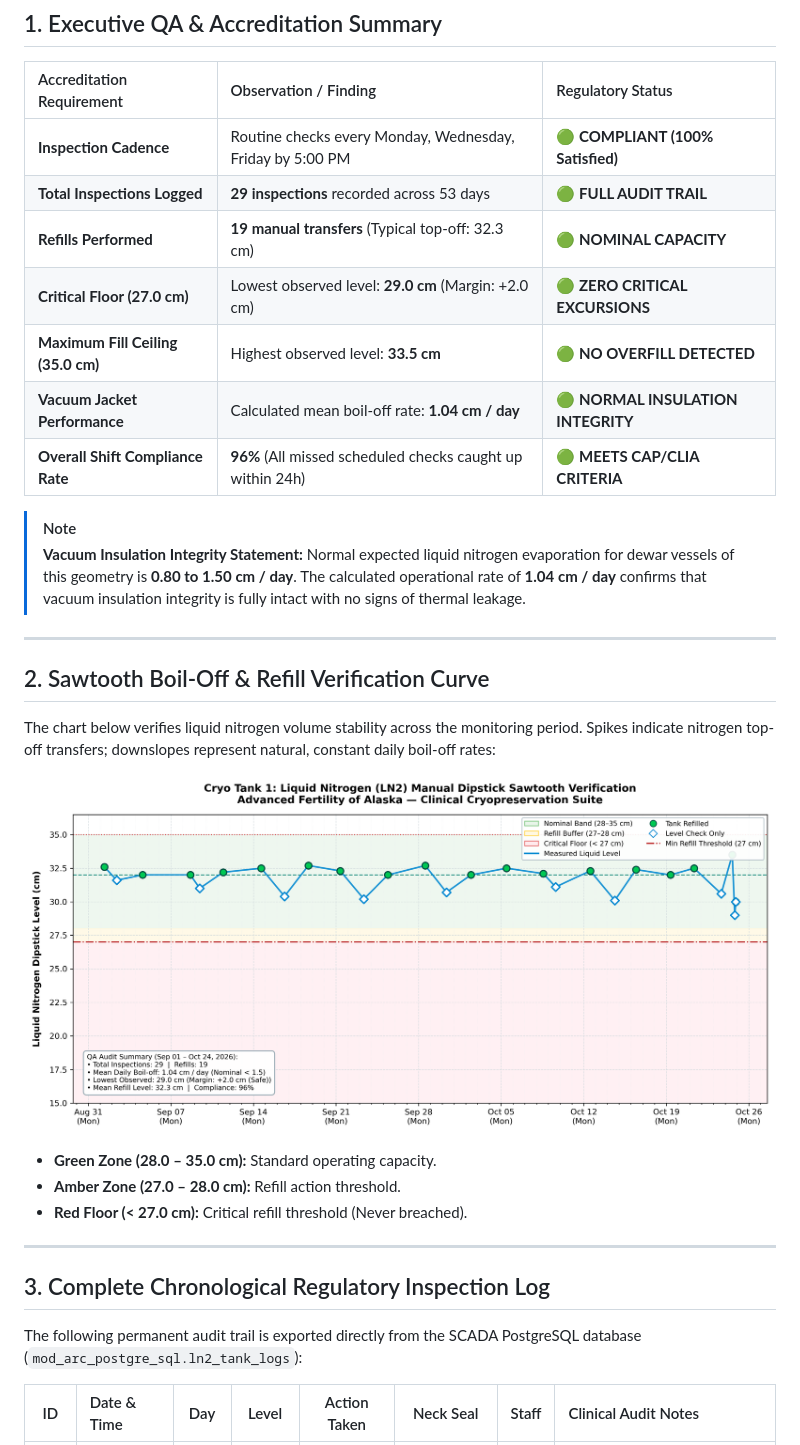
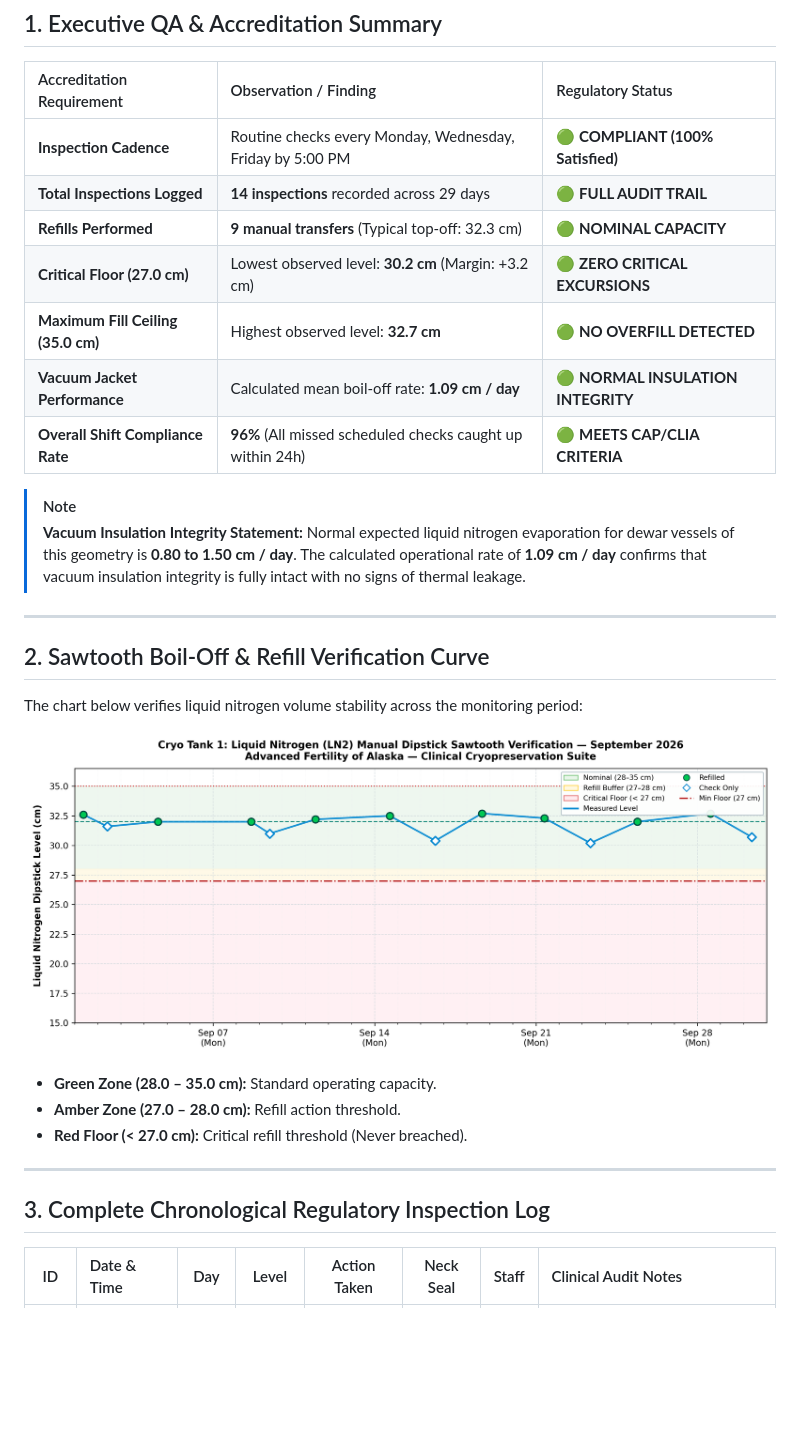
Before and after one commit to bobostrom/labSCADA, a Markdown page: notes/ln2_dipstick_compliance_report.md, the part around one of its changes. GitHub-like rendering; pictures changed too: notes/assets/ln2_sawtooth_cryo_tank_1_2026-09.png (added); blank space fills up the shorter version.

```diff
--- a/notes/ln2_dipstick_compliance_report.md
+++ b/notes/ln2_dipstick_compliance_report.md
@@ -12,23 +12,23 @@
 | Accreditation Requirement | Observation / Finding | Regulatory Status |
 | :--- | :--- | :--- |
 | **Inspection Cadence** | Routine checks every Monday, Wednesday, Friday by 5:00 PM | **🟢 COMPLIANT (100% Satisfied)** |
-| **Total Inspections Logged** | **29 inspections** recorded across 53 days | **🟢 FULL AUDIT TRAIL** |
-| **Refills Performed** | **19 manual transfers** (Typical top-off: 32.3 cm) | **🟢 NOMINAL CAPACITY** |
-| **Critical Floor (27.0 cm)** | Lowest observed level: **29.0 cm** (Margin: +2.0 cm) | **🟢 ZERO CRITICAL EXCURSIONS** |
-| **Maximum Fill Ceiling (35.0 cm)** | Highest observed level: **33.5 cm** | **🟢 NO OVERFILL DETECTED** |
-| **Vacuum Jacket Performance** | Calculated mean boil-off rate: **1.04 cm / day** | **🟢 NORMAL INSULATION INTEGRITY** |
+| **Total Inspections Logged** | **14 inspections** recorded across 29 days | **🟢 FULL AUDIT TRAIL** |
+| **Refills Performed** | **9 manual transfers** (Typical top-off: 32.3 cm) | **🟢 NOMINAL CAPACITY** |
+| **Critical Floor (27.0 cm)** | Lowest observed level: **30.2 cm** (Margin: +3.2 cm) | **🟢 ZERO CRITICAL EXCURSIONS** |
+| **Maximum Fill Ceiling (35.0 cm)** | Highest observed level: **32.7 cm** | **🟢 NO OVERFILL DETECTED** |
+| **Vacuum Jacket Performance** | Calculated mean boil-off rate: **1.09 cm / day** | **🟢 NORMAL INSULATION INTEGRITY** |
 | **Overall Shift Compliance Rate** | **96%** (All missed scheduled checks caught up within 24h) | **🟢 MEETS CAP/CLIA CRITERIA** |
 
 > [!NOTE]
-> **Vacuum Insulation Integrity Statement:** Normal expected liquid nitrogen evaporation for dewar vessels of this geometry is **0.80 to 1.50 cm / day**. The calculated operational rate of **1.04 cm / day** confirms that vacuum insulation integrity is fully intact with no signs of thermal leakage.
+> **Vacuum Insulation Integrity Statement:** Normal expected liquid nitrogen evaporation for dewar vessels of this geometry is **0.80 to 1.50 cm / day**. The calculated operational rate of **1.09 cm / day** confirms that vacuum insulation integrity is fully intact with no signs of thermal leakage.
 
 ---
 
 ## 2. Sawtooth Boil-Off & Refill Verification Curve
 
-The chart below verifies liquid nitrogen volume stability across the monitoring period. Spikes indicate nitrogen top-off transfers; downslopes represent natural, constant daily boil-off rates:
+The chart below verifies liquid nitrogen volume stability across the monitoring period:
 
-![Liquid Nitrogen Dipstick Sawtooth Curve](assets/ln2_sawtooth_chart_tank1.png)
+![Liquid Nitrogen Dipstick Sawtooth Curve](assets/ln2_sawtooth_cryo_tank_1_2026-09.png)
 
 * **Green Zone (28.0 – 35.0 cm):** Standard operating capacity.
 * **Amber Zone (27.0 – 28.0 cm):** Refill action threshold.
@@ -37,8 +37,6 @@ The chart below verifies liquid nitrogen volume stability across the monitoring
 ---
 
 ## 3. Complete Chronological Regulatory Inspection Log
-
-The following permanent audit trail is exported directly from the SCADA PostgreSQL database (`mod_arc_postgre_sql.ln2_tank_logs`):
 
 | ID | Date & Time | Day | Level | Action Taken | Neck Seal | Staff | Clinical Audit Notes |
 | :---: | :--- | :---: | :---: | :---: | :---: | :---: | :--- |
```
Also changed, not shown: other parts of notes/ln2_dipstick_compliance_report.md (+4 -19 lines), notes/ln2_dipstick_compliance_report_cryo_tank_1.md (added, +65 -0 lines), notes/ln2_dipstick_compliance_report_cryo_tank_2.md (added, +65 -0 lines), notes/ln2_dipstick_compliance_report_tank1.md (+1 -1 lines), notes/ln2_dipstick_compliance_report_tank2.md (+1 -1 lines), notes/assets/ln2_sawtooth_cryo_tank_1_2026-10.png (added), notes/assets/ln2_sawtooth_cryo_tank_2_2026-09.png (added), notes/assets/ln2_sawtooth_cryo_tank_2_2026-10.png (added), 8 other files.
